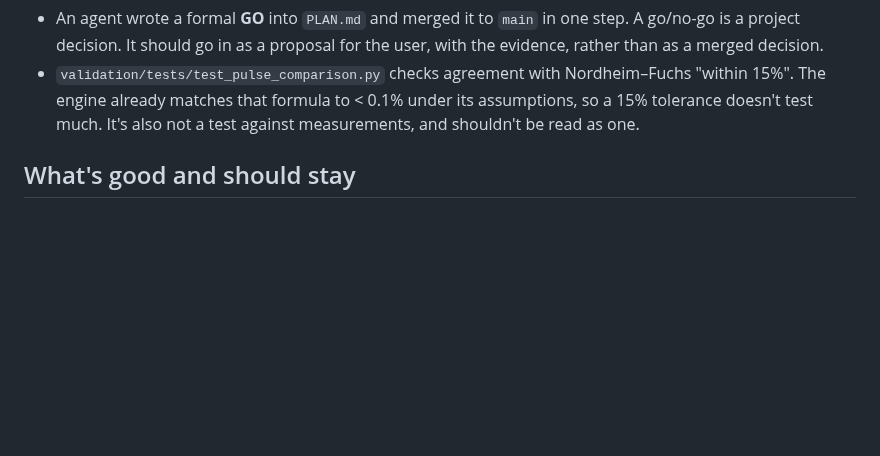
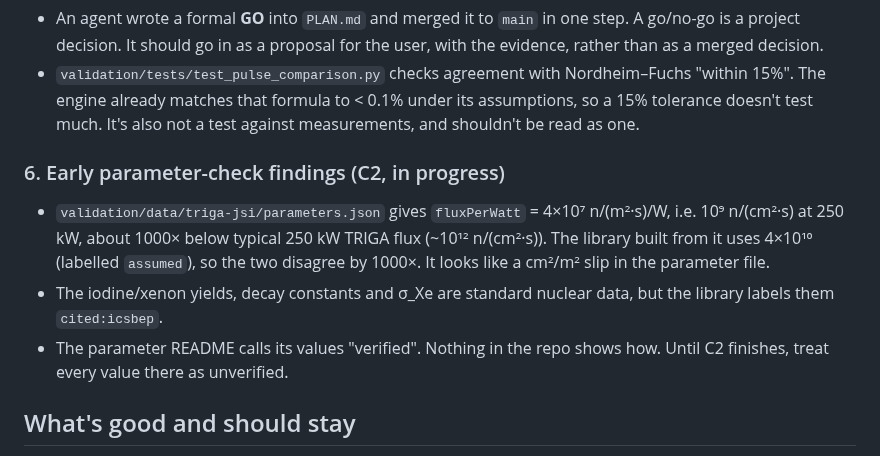
Before and after one commit to bluetyde/raft, a Markdown page: docs/reviews/2026-09-26-m1-go-review.md, the part around the change. Drawn GitHub-style; blank space fills up the shorter version.

Commit message:
M1 review: early parameter-check findings (flux per watt 1000x mismatch, nuclear-data labels)
Co-Authored-By: Claude Opus 5.5 <noreply@anthropic.com>

```diff
--- a/docs/reviews/2026-09-26-m1-go-review.md
+++ b/docs/reviews/2026-09-26-m1-go-review.md
@@ -65,6 +65,14 @@ energy 0.75 vs 2.65. The report attributes the difference to cp(T), delayed retu
 - `validation/tests/test_pulse_comparison.py` checks agreement with Nordheim–Fuchs "within 15%". The engine already matches that
   formula to < 0.1% under its assumptions, so a 15% tolerance doesn't test much. It's also not a test against measurements, and shouldn't be read as one.
 
+### 6. Early parameter-check findings (C2, in progress)
+
+- `validation/data/triga-jsi/parameters.json` gives `fluxPerWatt` = 4×10⁷ n/(m²·s)/W, i.e. 10⁹ n/(cm²·s) at 250 kW, about 1000× below
+  typical 250 kW TRIGA flux (~10¹² n/(cm²·s)). The library built from it uses 4×10¹⁰ (labelled `assumed`), so the two disagree by 1000×.
+  It looks like a cm²/m² slip in the parameter file.
+- The iodine/xenon yields, decay constants and σ_Xe are standard nuclear data, but the library labels them `cited:icsbep`.
+- The parameter README calls its values "verified". Nothing in the repo shows how. Until C2 finishes, treat every value there as unverified.
+
 ## What's good and should stay
 
 - The pulse database ingestion (757 pulses, fetch script, README with provenance and the redistribution contact) and the loader.
```
